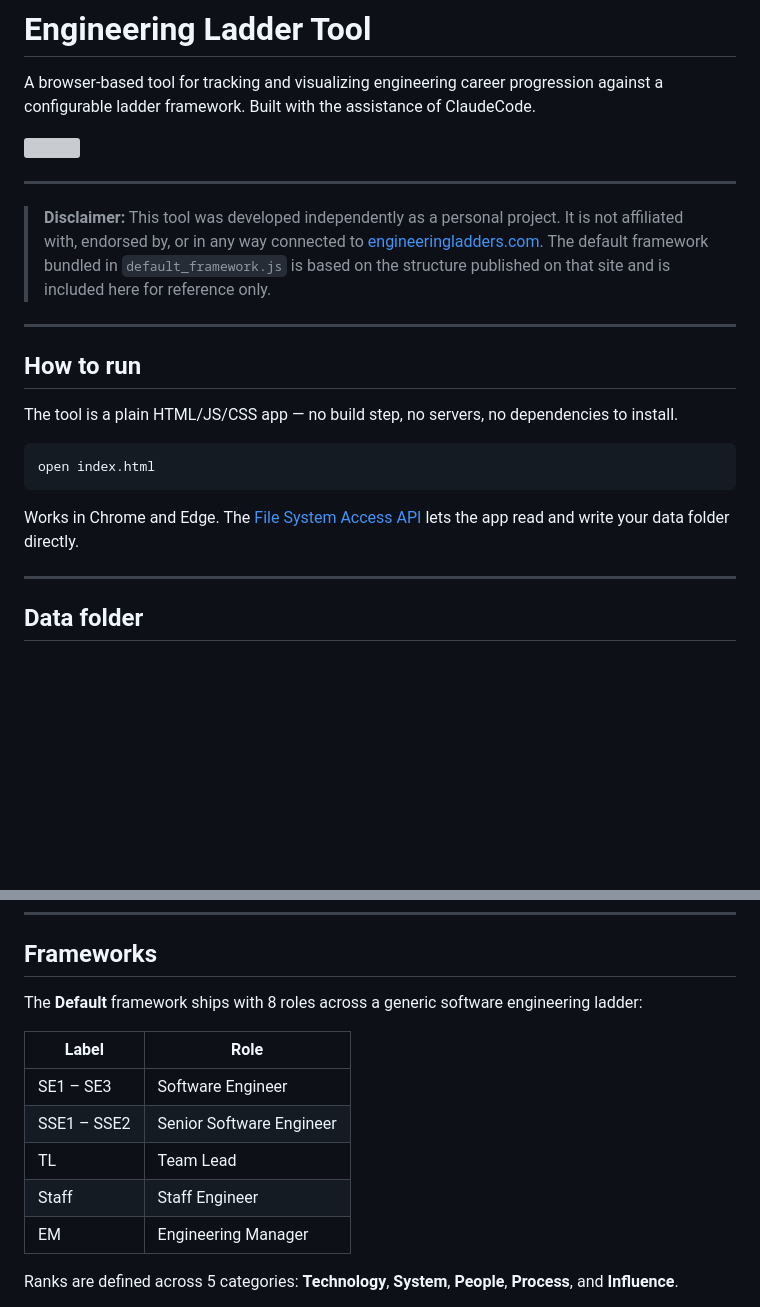
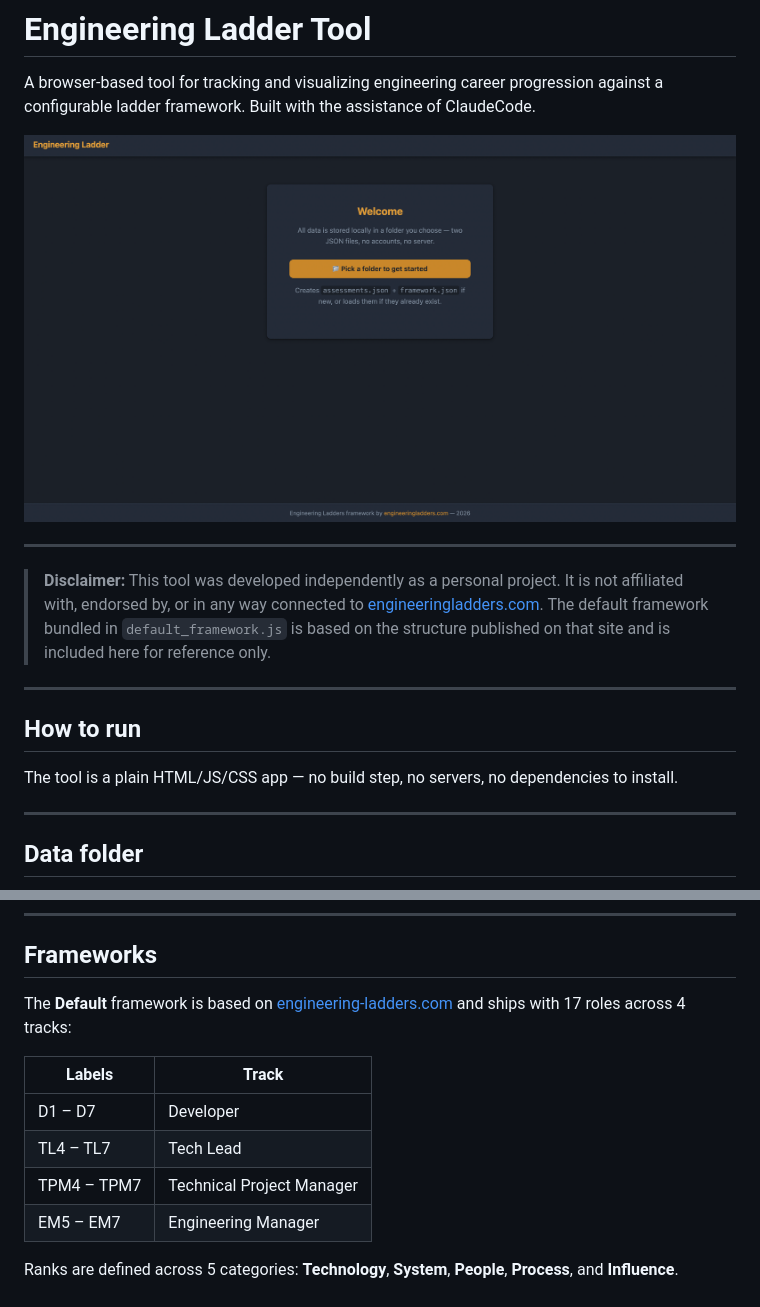
Before and after one commit to toothlesspanda/eng-ladder-tool, a Markdown page: README.md, 2 parts joined by grey strips. GitHub-like rendering; pictures changed too: images/welcome_app.png (added); blank space fills up the shorter version; grey boxes are pictures that could not be loaded.

````diff
--- a/README.md
+++ b/README.md
@@ -2,7 +2,7 @@
 
 A browser-based tool for tracking and visualizing engineering career progression against a configurable ladder framework. Built with the assistance of ClaudeCode.
 
-<img src="images/app.png"/>
+<img src="images/welcome_app.png"/>
 
 ---
 
@@ -15,12 +15,6 @@ A browser-based tool for tracking and visualizing engineering career progression
 ## How to run
 
 The tool is a plain HTML/JS/CSS app — no build step, no servers, no dependencies to install.
-
-```
-open index.html
-```
-
-Works in Chrome and Edge. The [File System Access API](https://developer.mozilla.org/en-US/docs/Web/API/File_System_Access_API) lets the app read and write your data folder directly.
 
 ---
 
@@ -69,15 +65,14 @@ The **Progress Notes** section at the bottom of the page is a per-user journal.
 
 ## Frameworks
 
-The **Default** framework ships with 8 roles across a generic software engineering ladder:
+The **Default** framework is based on [engineering-ladders.com](https://www.engineeringladders.com/) and ships with 17 roles across 4 tracks:
 
-| Label | Role |
+| Labels | Track |
 |---|---|
-| SE1 – SE3 | Software Engineer |
-| SSE1 – SSE2 | Senior Software Engineer |
-| TL | Team Lead |
-| Staff | Staff Engineer |
-| EM | Engineering Manager |
+| D1 – D7 | Developer |
+| TL4 – TL7 | Tech Lead |
+| TPM4 – TPM7 | Technical Project Manager |
+| EM5 – EM7 | Engineering Manager |
 
 Ranks are defined across 5 categories: **Technology**, **System**, **People**, **Process**, and **Influence**.
 
````
Also changed, not shown: other parts of README.md (+2 -0 lines), 1 other file.
